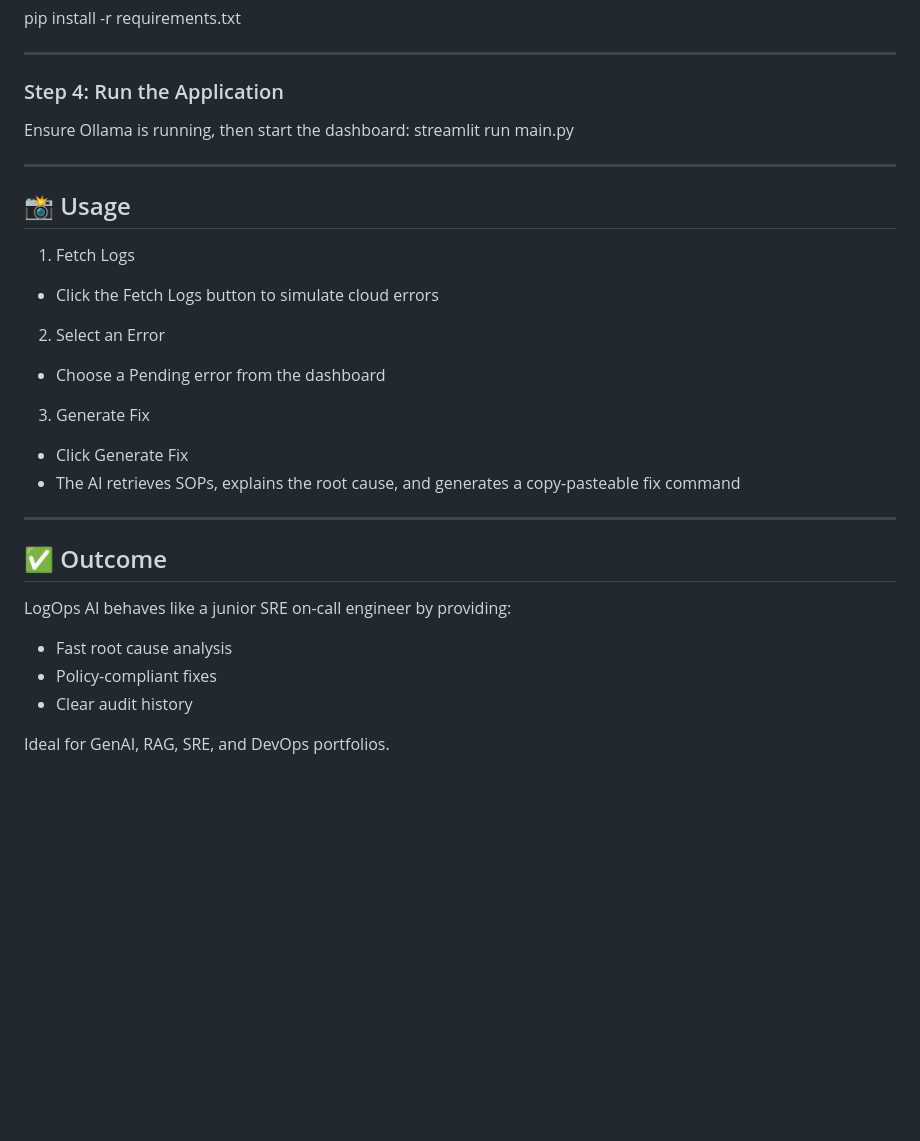
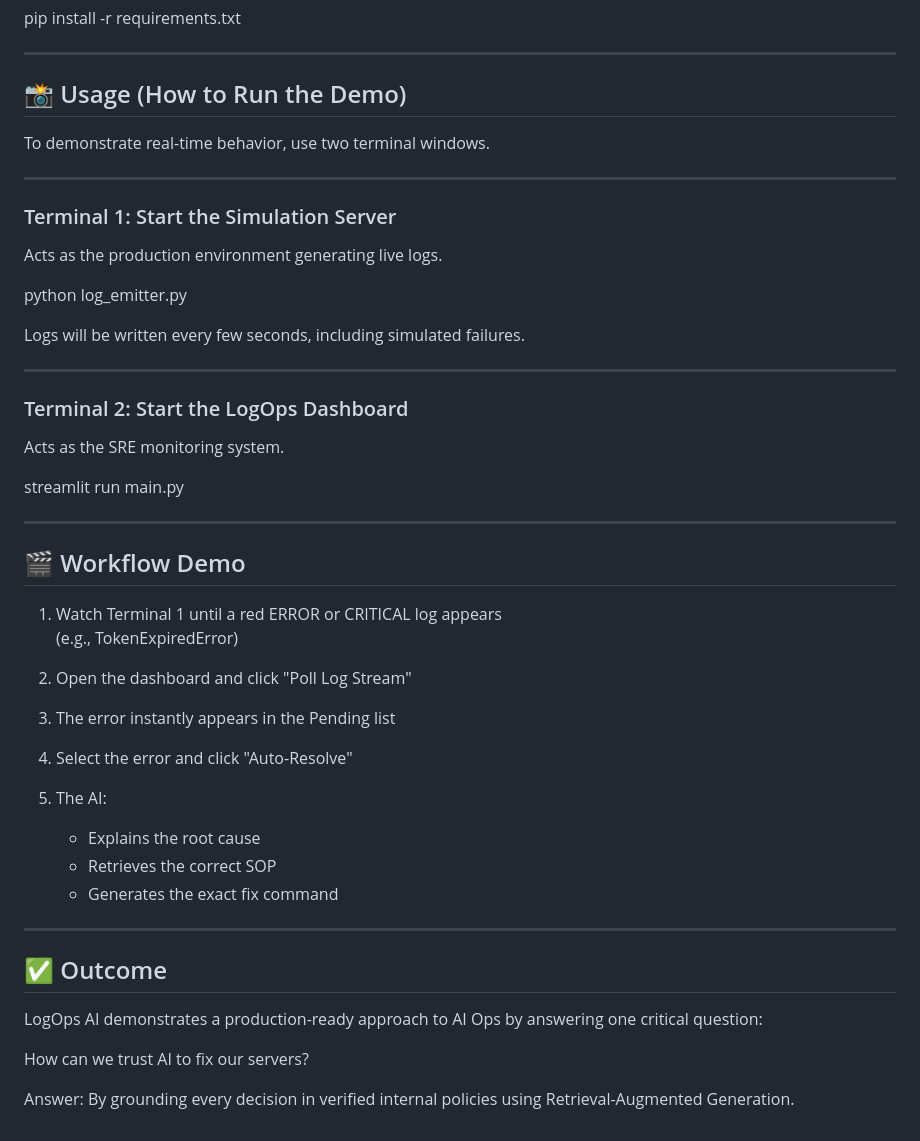
Before and after one commit to YashShedge503/glidecloud, a Markdown page: README.md, the part around one of its changes. GitHub-like rendering; blank space fills up the shorter version.

```diff
--- a/README.md
+++ b/README.md
@@ -118,31 +140,50 @@ pip install -r requirements.txt
 
 ---
 
-### Step 4: Run the Application
-Ensure Ollama is running, then start the dashboard:
+## 📸 Usage (How to Run the Demo)
+
+To demonstrate real-time behavior, use two terminal windows.
+
+---
+
+### Terminal 1: Start the Simulation Server
+Acts as the production environment generating live logs.
+
+python log_emitter.py
+
+Logs will be written every few seconds, including simulated failures.
+
+---
+
+### Terminal 2: Start the LogOps Dashboard
+Acts as the SRE monitoring system.
+
 streamlit run main.py
 
 ---
 
-## 📸 Usage
+## 🎬 Workflow Demo
 
-1. Fetch Logs
-- Click the Fetch Logs button to simulate cloud errors
+1. Watch Terminal 1 until a red ERROR or CRITICAL log appears
+   (e.g., TokenExpiredError)
 
-2. Select an Error
-- Choose a Pending error from the dashboard
+2. Open the dashboard and click "Poll Log Stream"
 
-3. Generate Fix
-- Click Generate Fix
-- The AI retrieves SOPs, explains the root cause, and generates a copy-pasteable fix command
+3. The error instantly appears in the Pending list
+
+4. Select the error and click "Auto-Resolve"
+
+5. The AI:
+   - Explains the root cause
+   - Retrieves the correct SOP
+   - Generates the exact fix command
 
 ---
 
 ## ✅ Outcome
 
-LogOps AI behaves like a junior SRE on-call engineer by providing:
-- Fast root cause analysis
-- Policy-compliant fixes
-- Clear audit history
+LogOps AI demonstrates a production-ready approach to AI Ops by answering one critical question:
 
-Ideal for GenAI, RAG, SRE, and DevOps portfolios.
+How can we trust AI to fix our servers?
+
+Answer: By grounding every decision in verified internal policies using Retrieval-Augmented Generation.
```
Also changed, not shown: other parts of README.md (+78 -56 lines).
